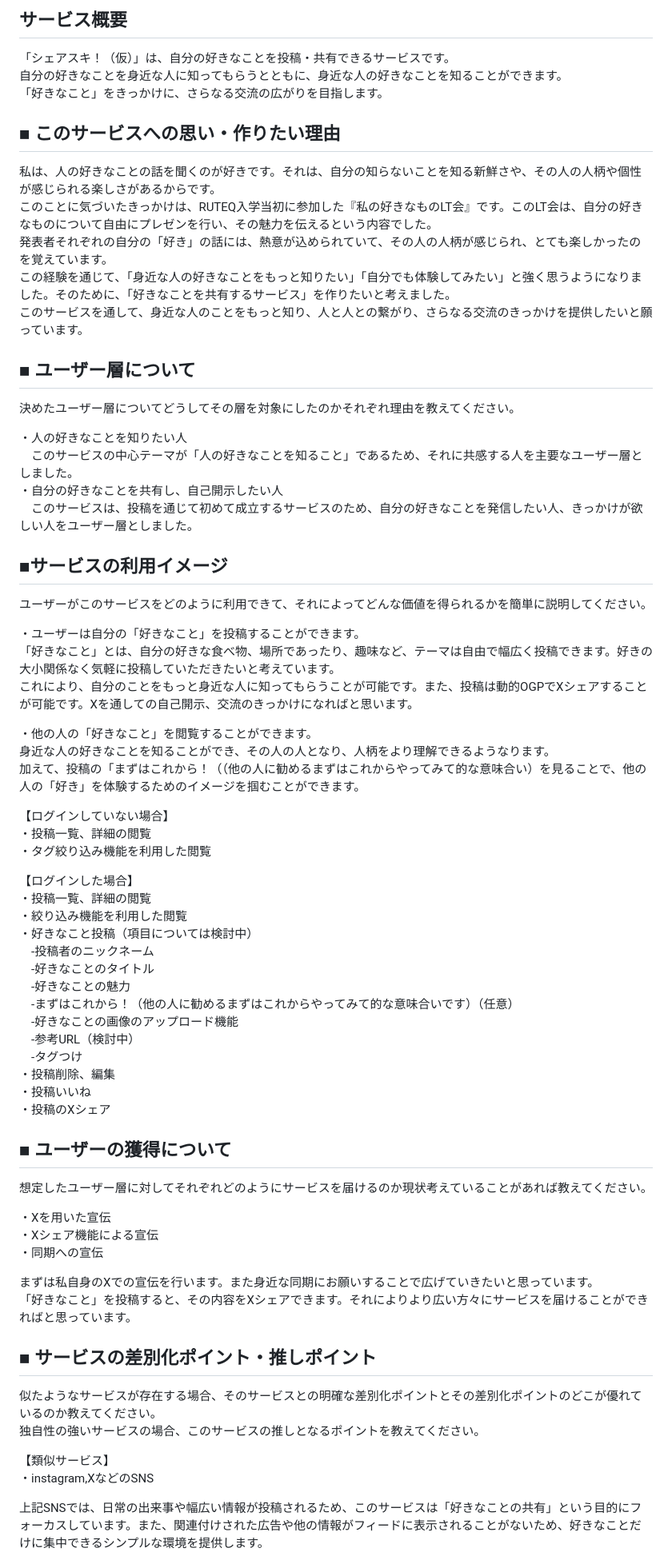
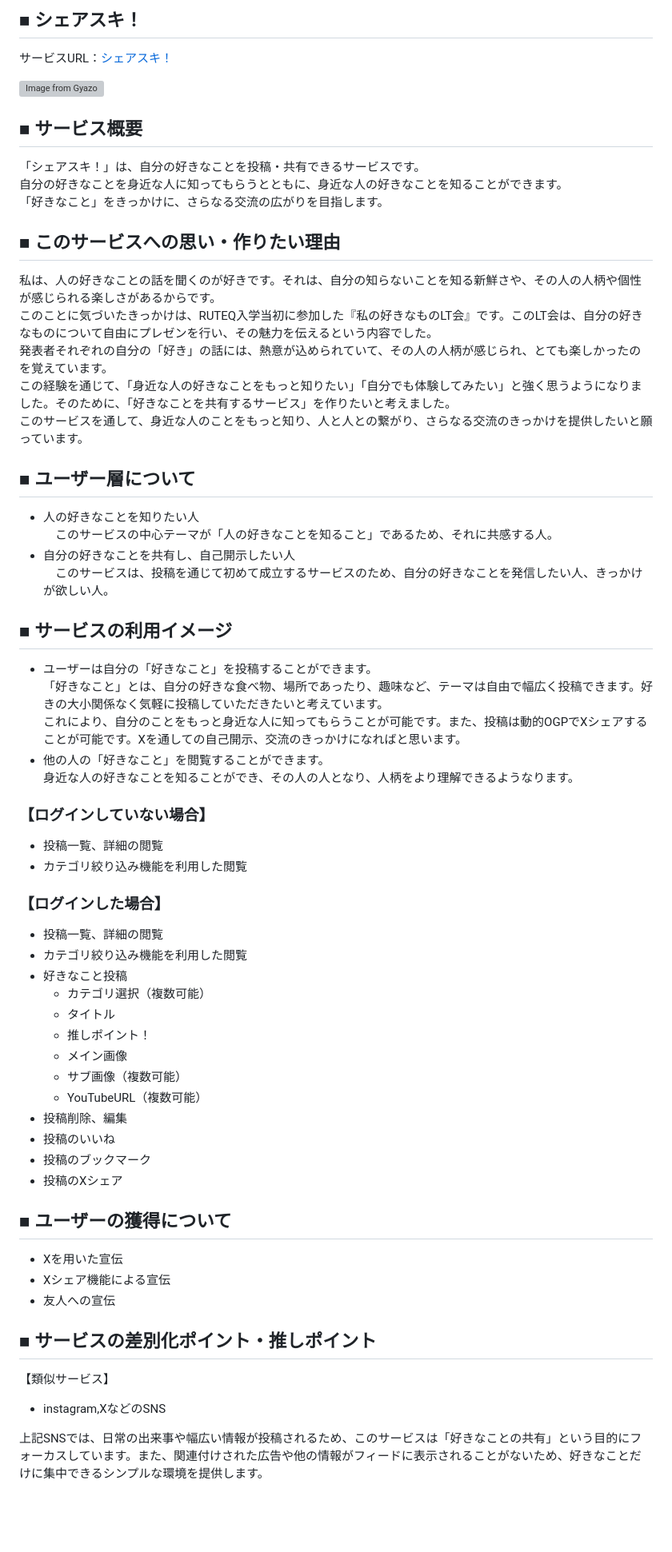
Before and after one commit to gotoshota0116/koresuki, a Markdown page: README.md, the part around one of its changes. Shown at 80% size. GitHub-like rendering; blank space fills up the shorter version; grey boxes are pictures that could not be loaded.

```diff
--- a/README.md
+++ b/README.md
@@ -1,12 +1,17 @@
-## サービス概要
+## ■ シェアスキ！
 
-「シェアスキ！（仮）」は、自分の好きなことを投稿・共有できるサービスです。
+サービスURL：[シェアスキ！](https://sharesuki.com)
+
+[![Image from Gyazo](https://i.gyazo.com/df8156bd32c3f8364be93a657b86c599.png)](https://gyazo.com/df8156bd32c3f8364be93a657b86c599)
+
+## ■ サービス概要
+
+「シェアスキ！」は、自分の好きなことを投稿・共有できるサービスです。
 自分の好きなことを身近な人に知ってもらうとともに、身近な人の好きなことを知ることができます。
 「好きなこと」をきっかけに、さらなる交流の広がりを目指します。
 
 
 ## ■ このサービスへの思い・作りたい理由
-
 私は、人の好きなことの話を聞くのが好きです。それは、自分の知らないことを知る新鮮さや、その人の人柄や個性が感じられる楽しさがあるからです。
 このことに気づいたきっかけは、RUTEQ入学当初に参加した『私の好きなものLT会』です。このLT会は、自分の好きなものについて自由にプレゼンを行い、その魅力を伝えるという内容でした。
 発表者それぞれの自分の「好き」の話には、熱意が込められていて、その人の人柄が感じられ、とても楽しかったのを覚えています。
@@ -17,65 +22,50 @@
 
 
 ## ■ ユーザー層について
-決めたユーザー層についてどうしてその層を対象にしたのかそれぞれ理由を教えてください。
 
-・人の好きなことを知りたい人
-　このサービスの中心テーマが「人の好きなことを知ること」であるため、それに共感する人を主要なユーザー層としました。
-・自分の好きなことを共有し、自己開示したい人
-　このサービスは、投稿を通じて初めて成立するサービスのため、自分の好きなことを発信したい人、きっかけが欲しい人をユーザー層としました。
+- 人の好きなことを知りたい人
+　このサービスの中心テーマが「人の好きなことを知ること」であるため、それに共感する人。
+- 自分の好きなことを共有し、自己開示したい人
+　このサービスは、投稿を通じて初めて成立するサービスのため、自分の好きなことを発信したい人、きっかけが欲しい人。
 
 
 
-## ■サービスの利用イメージ
-ユーザーがこのサービスをどのように利用できて、それによってどんな価値を得られるかを簡単に説明してください。
+## ■ サービスの利用イメージ
 
-・ユーザーは自分の「好きなこと」を投稿することができます。
+- ユーザーは自分の「好きなこと」を投稿することができます。
 「好きなこと」とは、自分の好きな食べ物、場所であったり、趣味など、テーマは自由で幅広く投稿できます。好きの大小関係なく気軽に投稿していただきたいと考えています。
 これにより、自分のことをもっと身近な人に知ってもらうことが可能です。また、投稿は動的OGPでXシェアすることが可能です。Xを通しての自己開示、交流のきっかけになればと思います。
+- 他の人の「好きなこと」を閲覧することができます。
+身近な人の好きなことを知ることができ、その人の人となり、人柄をより理解できるようなります。
 
-・他の人の「好きなこと」を閲覧することができます。
-身近な人の好きなことを知ることができ、その人の人となり、人柄をより理解できるようなります。
-加えて、投稿の「まずはこれから！（（他の人に勧めるまずはこれからやってみて的な意味合い）を見ることで、他の人の「好き」を体験するためのイメージを掴むことができます。
+### 【ログインしていない場合】
+- 投稿一覧、詳細の閲覧
+- カテゴリ絞り込み機能を利用した閲覧
 
-【ログインしていない場合】
-・投稿一覧、詳細の閲覧
-・タグ絞り込み機能を利用した閲覧
-
-【ログインした場合】
-・投稿一覧、詳細の閲覧
-・絞り込み機能を利用した閲覧
-・好きなこと投稿（項目については検討中）
-　-投稿者のニックネーム
-　-好きなことのタイトル
-　-好きなことの魅力
-　-まずはこれから！（他の人に勧めるまずはこれからやってみて的な意味合いです）（任意）
-　-好きなことの画像のアップロード機能
-　-参考URL（検討中）
-　-タグつけ
-・投稿削除、編集
-・投稿いいね
-・投稿のXシェア
-
-
+### 【ログインした場合】
+- 投稿一覧、詳細の閲覧
+- カテゴリ絞り込み機能を利用した閲覧
+- 好きなこと投稿
+  - カテゴリ選択（複数可能）
+  - タイトル
+  - 推しポイント！
+  - メイン画像
+  - サブ画像（複数可能）
+  - YouTubeURL（複数可能）
+- 投稿削除、編集
+- 投稿のいいね
+- 投稿のブックマーク
+- 投稿のXシェア
 
 
 ## ■ ユーザーの獲得について
-想定したユーザー層に対してそれぞれどのようにサービスを届けるのか現状考えていることがあれば教えてください。
 
-・Xを用いた宣伝
-・Xシェア機能による宣伝
-・同期への宣伝
-
-まずは私自身のXでの宣伝を行います。また身近な同期にお願いすることで広げていきたいと思っています。
-「好きなこと」を投稿すると、その内容をXシェアできます。それによりより広い方々にサービスを届けることができればと思っています。
-
-
+- Xを用いた宣伝
+- Xシェア機能による宣伝
+- 友人への宣伝
 
 ## ■ サービスの差別化ポイント・推しポイント
-似たようなサービスが存在する場合、そのサービスとの明確な差別化ポイントとその差別化ポイントのどこが優れているのか教えてください。
-独自性の強いサービスの場合、このサービスの推しとなるポイントを教えてください。
-
 【類似サービス】
-・instagram,XなどのSNS
+- instagram,XなどのSNS
 
 上記SNSでは、日常の出来事や幅広い情報が投稿されるため、このサービスは「好きなことの共有」という目的にフォーカスしています。また、関連付けされた広告や他の情報がフィードに表示されることがないため、好きなことだけに集中できるシンプルな環境を提供します。
```
Also changed, not shown: other parts of README.md (+33 -53 lines).
